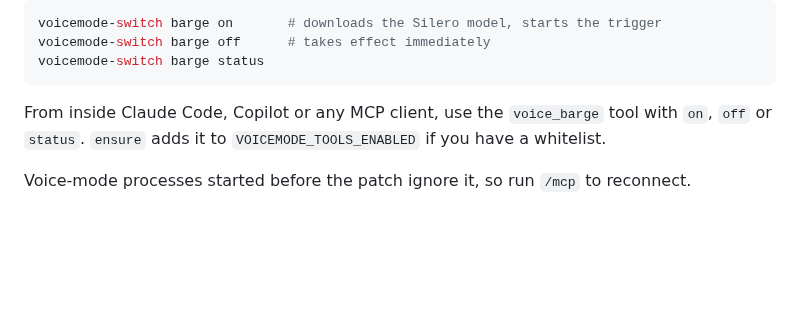
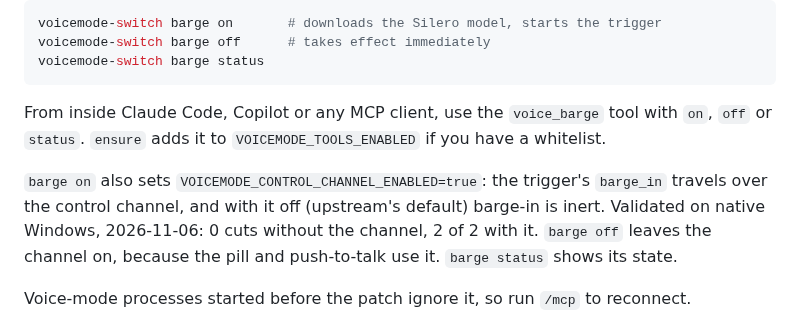
Before and after one commit to rwunsch/voicemode-local, a Markdown page: docs/voice-barge-in/README.md, the part around one of its changes. GitHub-like rendering; blank space fills up the shorter version.

```diff
--- a/docs/voice-barge-in/README.md
+++ b/docs/voice-barge-in/README.md
@@ -11,6 +11,11 @@ voicemode-switch barge status
 
 From inside Claude Code, Copilot or any MCP client, use the `voice_barge` tool with `on`,
 `off` or `status`. `ensure` adds it to `VOICEMODE_TOOLS_ENABLED` if you have a whitelist.
+
+`barge on` also sets `VOICEMODE_CONTROL_CHANNEL_ENABLED=true`: the trigger's `barge_in`
+travels over the control channel, and with it off (upstream's default) barge-in is inert.
+Validated on native Windows, 2026-11-06: 0 cuts without the channel, 2 of 2 with it. `barge off`
+leaves the channel on, because the pill and push-to-talk use it. `barge status` shows its state.
 
 Voice-mode processes started before the patch ignore it, so run `/mcp` to reconnect.
 
```
Also changed, not shown: other parts of docs/voice-barge-in/README.md (+25 -6 lines).
